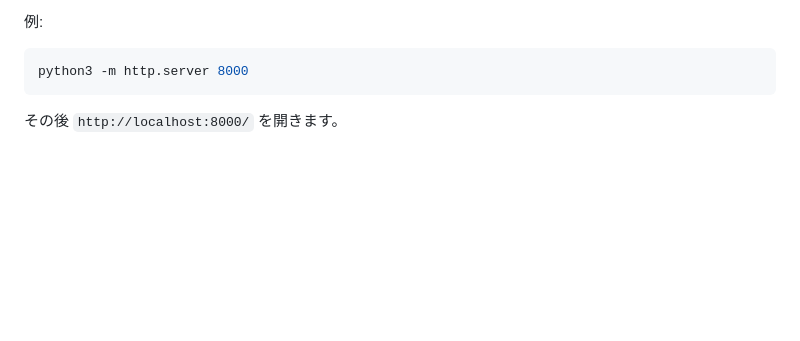
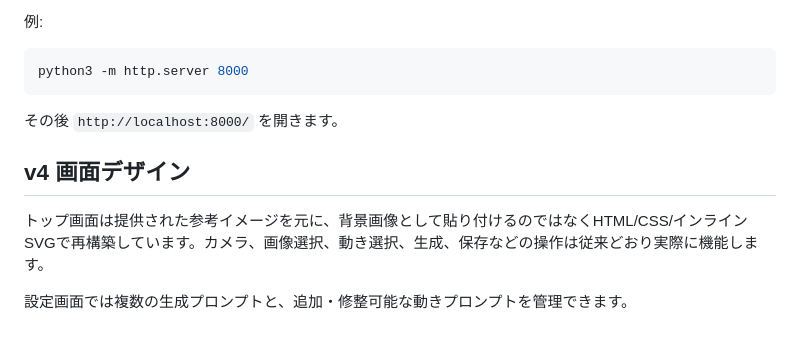
Before and after one commit to ddashpot/oekaki_jump, a Markdown page: README.md, the part around the change. GitHub-like rendering; blank space fills up the shorter version.

Commit message:
Update via MyPages Hub Deployer

````diff
--- a/README.md
+++ b/README.md
@@ -72,3 +72,8 @@ GitHub Pagesなどの **HTTPS** 配信で開くか、ローカル確認ではHTT
 python3 -m http.server 8000
 ```
 その後 `http://localhost:8000/` を開きます。
+## v4 画面デザイン
+
+トップ画面は提供された参考イメージを元に、背景画像として貼り付けるのではなくHTML/CSS/インラインSVGで再構築しています。カメラ、画像選択、動き選択、生成、保存などの操作は従来どおり実際に機能します。
+
+設定画面では複数の生成プロンプトと、追加・修整可能な動きプロンプトを管理できます。
````
